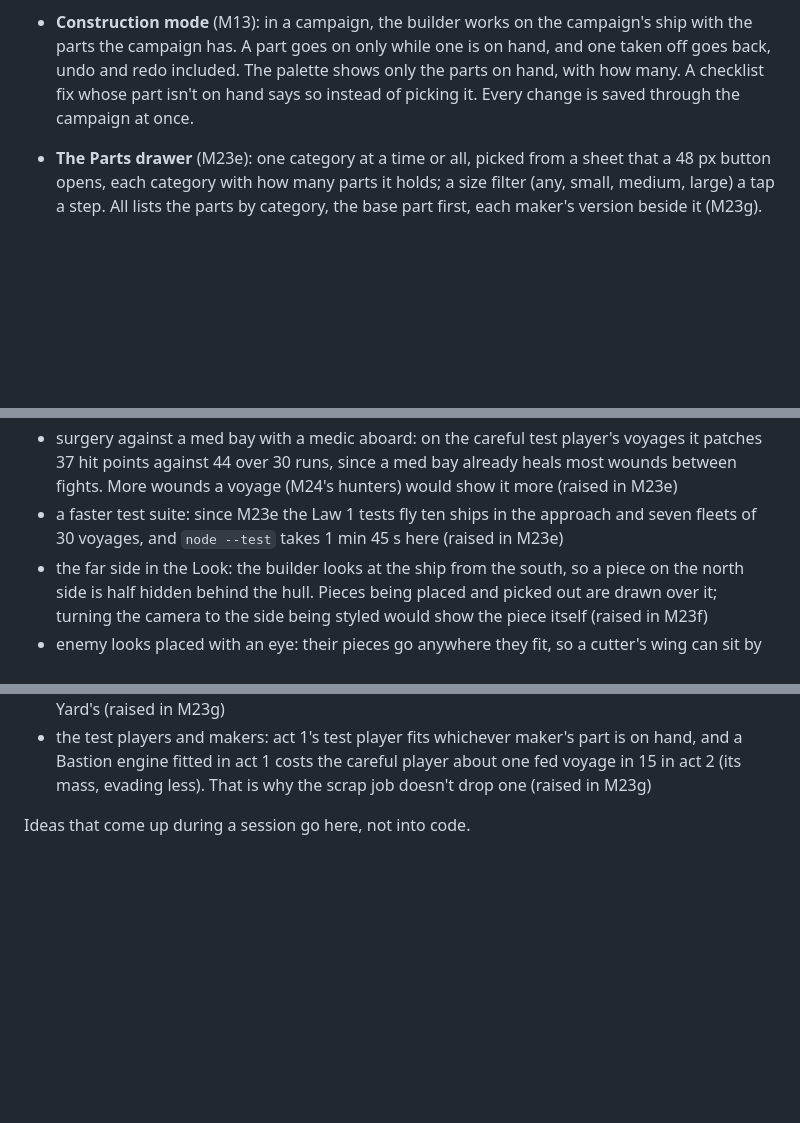
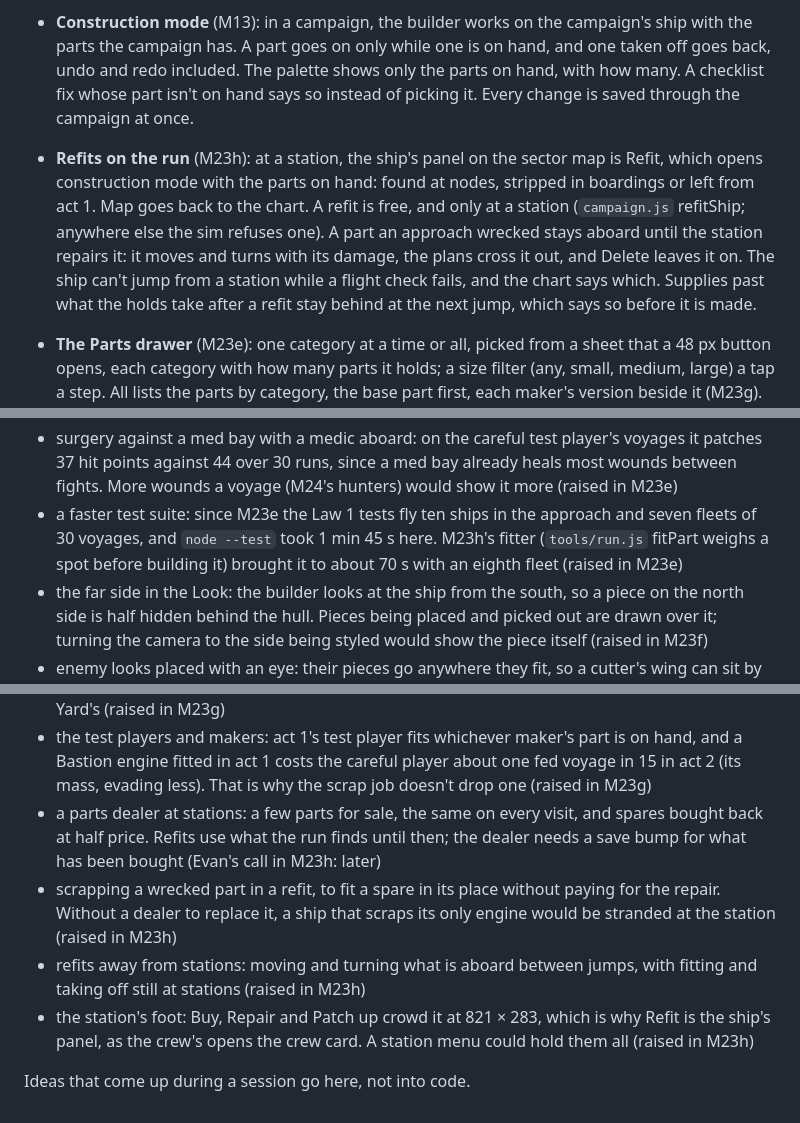
Before and after one commit to RCJLabs/Space-Wrecked, a Markdown page: ROADMAP.md, 3 parts joined by grey strips. Drawn GitHub-style; blank space fills up the shorter version.

Commit message:
M23h: docs: refits in ROADMAP.md §4.1, §4.6 and §4.8, four ideas in §9
Refits on the run in the builder's systems, the refitting test player's
measurements (60 careful voyages: fed in 50 against 46 without refits),
no save bump, and the station dealer, scrapping a wreck, refits away
from stations and the station's crowded foot parked in §9.

Co-Authored-By: Claude Opus 5.5 <noreply@anthropic.com>
Claude-Session: https://claude.ai/code/session_01AhhBWXPg26kZZcbKJup4Qx

```diff
--- a/ROADMAP.md
+++ b/ROADMAP.md
@@ -113,6 +113,7 @@ Numbers marked as starting values live in `data/balance.json` and get tuned with
 - **Blueprint codes** are versioned, compact (base64url) and carry a checksum. A bad code fails with a message, never a crash.
 - **Build replay:** every placement is a command, and replaying the command list plays back a timelapse.
 - **Construction mode** (M13): in a campaign, the builder works on the campaign's ship with the parts the campaign has. A part goes on only while one is on hand, and one taken off goes back, undo and redo included. The palette shows only the parts on hand, with how many. A checklist fix whose part isn't on hand says so instead of picking it. Every change is saved through the campaign at once.
+- **Refits on the run** (M23h): at a station, the ship's panel on the sector map is Refit, which opens construction mode with the parts on hand: found at nodes, stripped in boardings or left from act 1. Map goes back to the chart. A refit is free, and only at a station (`campaign.js` refitShip; anywhere else the sim refuses one). A part an approach wrecked stays aboard until the station repairs it: it moves and turns with its damage, the plans cross it out, and Delete leaves it on. The ship can't jump from a station while a flight check fails, and the chart says which. Supplies past what the holds take after a refit stay behind at the next jump, which says so before it is made.
 - **The Parts drawer** (M23e): one category at a time or all, picked from a sheet that a 48 px button opens, each category with how many parts it holds; a size filter (any, small, medium, large) a tap a step. All lists the parts by category, the base part first, each maker's version beside it (M23g). The sheet's first row picks a maker, any or one, and stays open; a category closes it, and the picker names the maker picked. In construction mode only the parts on hand show, and the counts follow.
 - **Styling** (M23f, `data/styling.json`): pieces that change how a ship looks and nothing else (§1, Law 1), kept apart from its rooms, with its paint and trim (six of each):
   - wings (swept and delta wings, a tail fin, a spoiler), gear (an antenna, a dish, a floodlight, a light strip, an armor plate) and sculpt (a wedge, a long wedge, a curve);
@@ -722,7 +725,7 @@ These ideas wait until v0.4 or later:
 - an enemy that fits shield arrays and small reactors: the corvette is mirrored, so it would carry them in pairs, and a pair of arrays holds 50 a round. A gunship preset that isn't mirrored, or one array across a mirrored ship's middle, would bring them in (raised in M23e)
 - a checklist fix that offers a variant on hand: "Add Engine" asks for the base part even with a light engine on hand to fit (raised in M23e)
 - surgery against a med bay with a medic aboard: on the careful test player's voyages it patches 37 hit points against 44 over 30 runs, since a med bay already heals most wounds between fights. More wounds a voyage (M24's hunters) would show it more (raised in M23e)
-- a faster test suite: since M23e the Law 1 tests fly ten ships in the approach and seven fleets of 30 voyages, and `node --test` takes 1 min 45 s here (raised in M23e)
+- a faster test suite: since M23e the Law 1 tests fly ten ships in the approach and seven fleets of 30 voyages, and `node --test` took 1 min 45 s here. M23h's fitter (`tools/run.js` fitPart weighs a spot before building it) brought it to about 70 s with an eighth fleet (raised in M23e)
 - the far side in the Look: the builder looks at the ship from the south, so a piece on the north side is half hidden behind the hull. Pieces being placed and picked out are drawn over it; turning the camera to the side being styled would show the piece itself (raised in M23f)
 - enemy looks placed with an eye: their pieces go anywhere they fit, so a cutter's wing can sit by the bow. Wings aft and gear on top would read better, and sculpt (slopes at their steps) would sleek them (raised in M23f)
 - the plans' rough frames for the outside views while the camera moves: at 960 × 825 a dressed ship turns a few frames a second slower than a bare one, and the lift-off of the start ship in 13 pieces slower than main's (raised in M23f, after M23d)
@@ -731,5 +734,9 @@ These ideas wait until v0.4 or later:
 - swapping a placed part's maker: a part is a maker's from the drawer, and the other maker's version means taking it off and placing that one (raised in M23g)
 - makers for the other sides: only the patrol flies Bastion's; the cutters and haulers are all the Yard's (raised in M23g)
 - the test players and makers: act 1's test player fits whichever maker's part is on hand, and a Bastion engine fitted in act 1 costs the careful player about one fed voyage in 15 in act 2 (its mass, evading less). That is why the scrap job doesn't drop one (raised in M23g)
+- a parts dealer at stations: a few parts for sale, the same on every visit, and spares bought back at half price. Refits use what the run finds until then; the dealer needs a save bump for what has been bought (Evan's call in M23h: later)
+- scrapping a wrecked part in a refit, to fit a spare in its place without paying for the repair. Without a dealer to replace it, a ship that scraps its only engine would be stranded at the station (raised in M23h)
+- refits away from stations: moving and turning what is aboard between jumps, with fitting and taking off still at stations (raised in M23h)
+- the station's foot: Buy, Repair and Patch up crowd it at 821 × 283, which is why Refit is the ship's panel, as the crew's opens the crew card. A station menu could hold them all (raised in M23h)
 
 Ideas that come up during a session go here, not into code.
```
Also changed, not shown: other parts of ROADMAP.md (+2 -0 lines).
